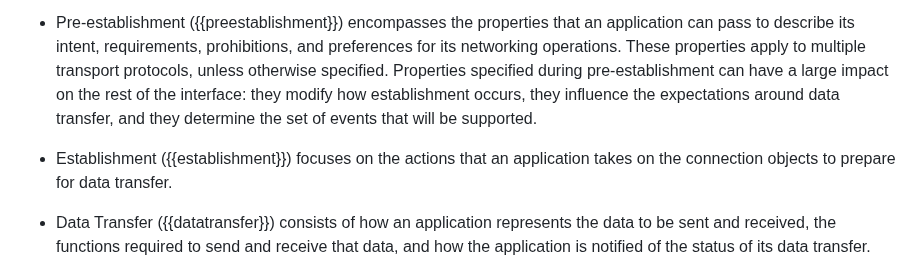
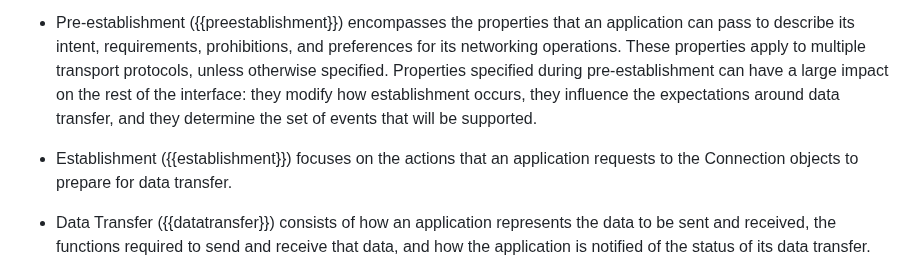
Before and after one commit to ietf-tapswg/api-drafts, a Markdown page: draft-ietf-taps-arch.md, the part around the change. Drawn GitHub-style.

Commit message:
wording detail
PR to fx: A wording detail in Section 4.1.4 #1222

```diff
--- a/draft-ietf-taps-arch.md
+++ b/draft-ietf-taps-arch.md
@@ -375,7 +375,7 @@ Beyond the connection objects, there are several high-level groups of actions th
 
 * Pre-establishment ({{preestablishment}}) encompasses the properties that an application can pass to describe its intent, requirements, prohibitions, and preferences for its networking operations. These properties apply to multiple transport protocols, unless otherwise specified. Properties specified during pre-establishment can have a large impact on the rest of the interface: they modify how establishment occurs, they influence the expectations around data transfer, and they determine the set of events that will be supported.
 
-* Establishment ({{establishment}}) focuses on the actions that an application takes on the connection objects to prepare for data transfer.
+* Establishment ({{establishment}}) focuses on the actions that an application requests to the Connection objects to prepare for data transfer.
 
 * Data Transfer ({{datatransfer}}) consists of how an application represents the data to be sent and received, the functions required to send and receive that data, and how the application is notified of the status of its data transfer.
 
```
